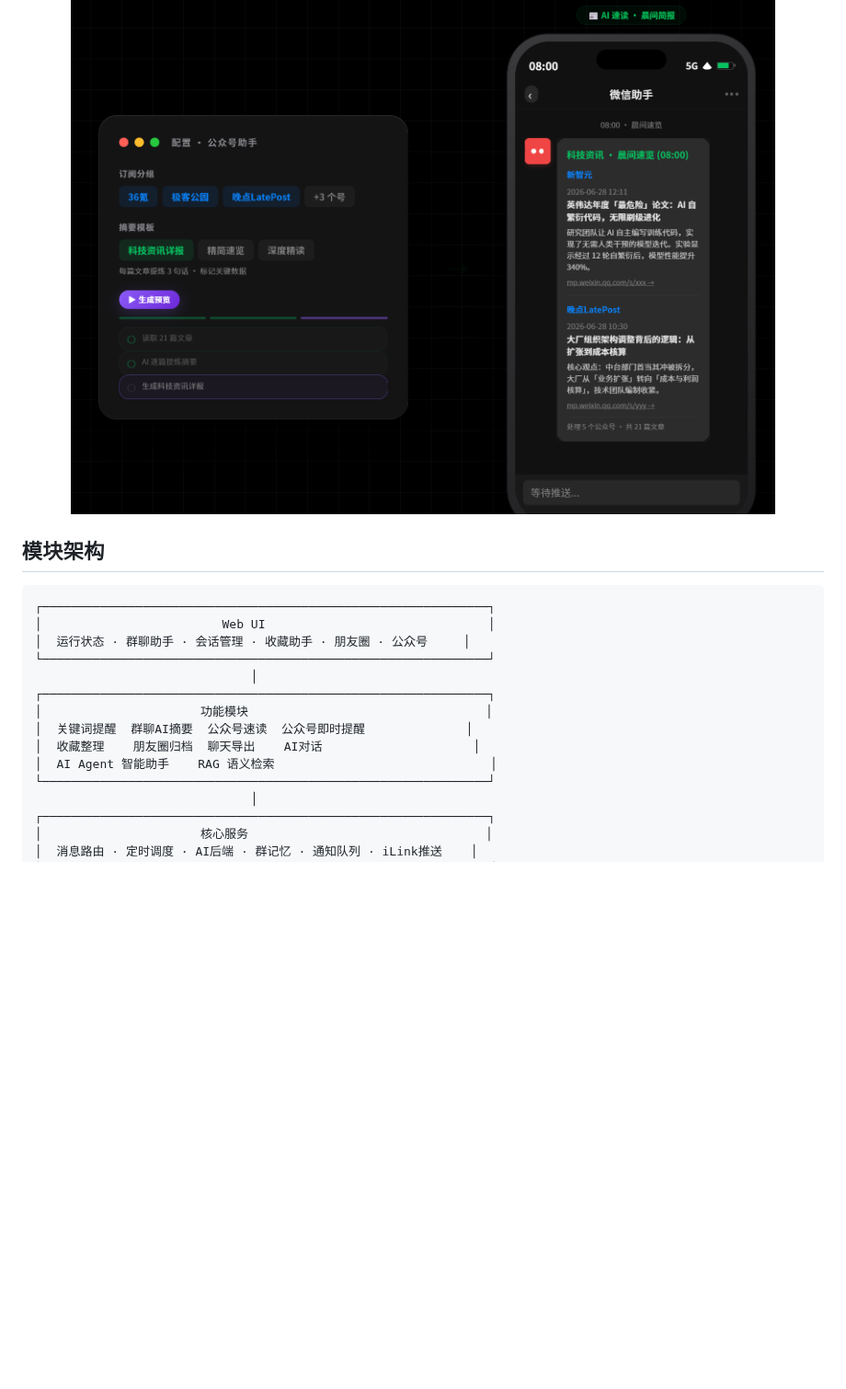
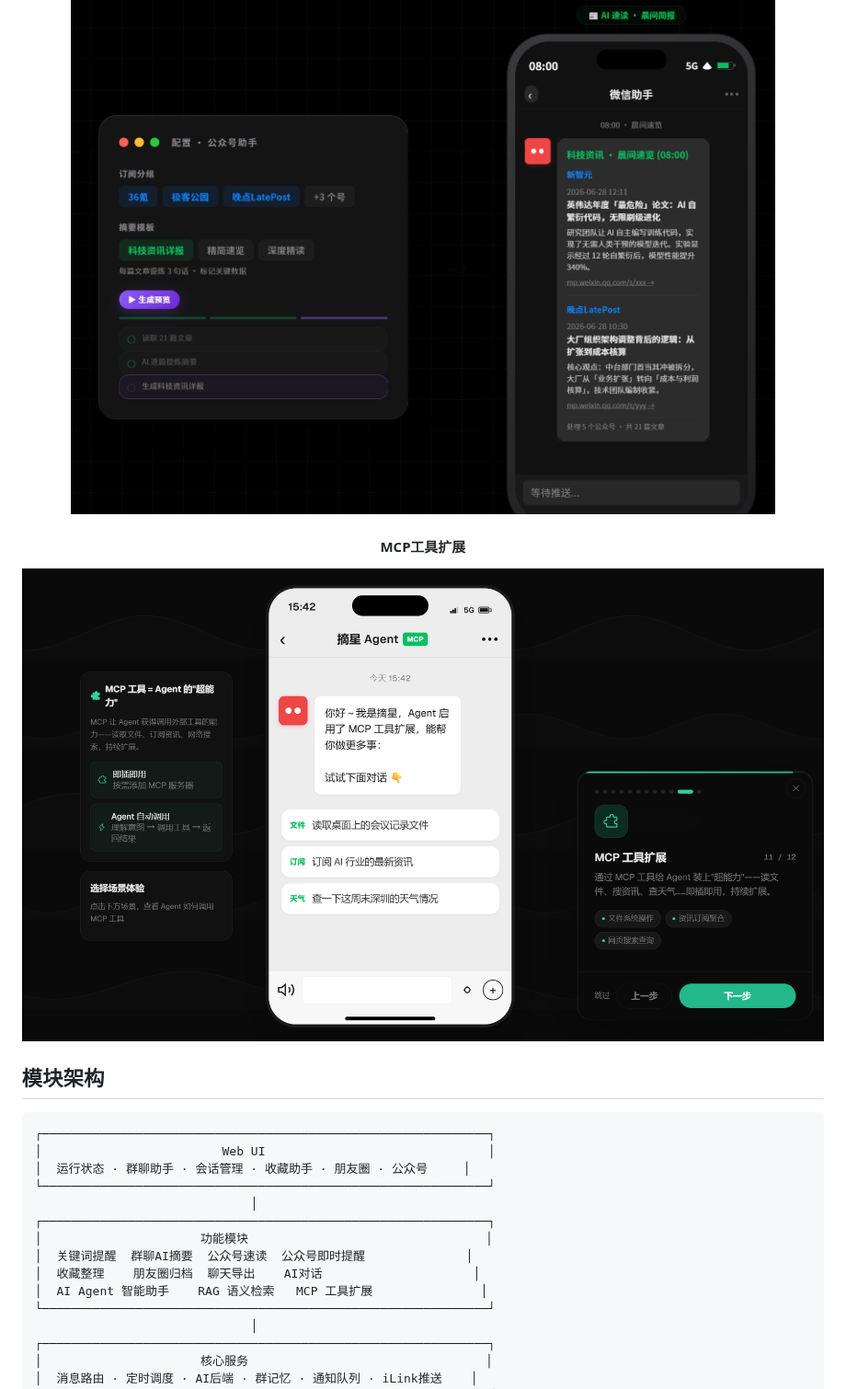
Before and after one commit to MaleleStudySpace/wx-assist, a Markdown page: README.md, the part around one of its changes. Shown at 92% size. Drawn GitHub-style; pictures changed too: doc/screenshots/mcptab.png (added); blank space fills up the shorter version.

Commit message:
docs: 更新 README 功能描述 + FeatureGuide 交互优化 + MCP 截图
=== 变更 ===
README.md: 更新功能列表和版本说明
FeatureGuide.jsx: 引导页交互和文案优化
doc/screenshots/mcptab.png: MCP 管理页截图

```diff
--- a/README.md
+++ b/README.md
@@ -76,6 +77,11 @@ Demo 使用模拟数据，AI 功能真实调用。响应式设计，手机也能
 #### 公众号助手
 
 ![公众号助手](doc/screenshots/oa.png)
+
+#### MCP工具扩展
+
+![公众号助手](doc/screenshots/mcptab.png)
+
 </div>
 
 ## 模块架构
@@ -90,7 +96,7 @@ Demo 使用模拟数据，AI 功能真实调用。响应式设计，手机也能
 │                      功能模块                                 │
 │  关键词提醒  群聊AI摘要  公众号速读  公众号即时提醒              │
 │  收藏整理    朋友圈归档  聊天导出    AI对话                     │
-│  AI Agent 智能助手    RAG 语义检索                              │
+│  AI Agent 智能助手    RAG 语义检索   MCP 工具扩展               │
 └──────────────────────────────────────────────────────────────┘
                               │
 ┌──────────────────────────────────────────────────────────────┐
```
Also changed, not shown: other parts of README.md (+6 -5 lines), 1 other file.
